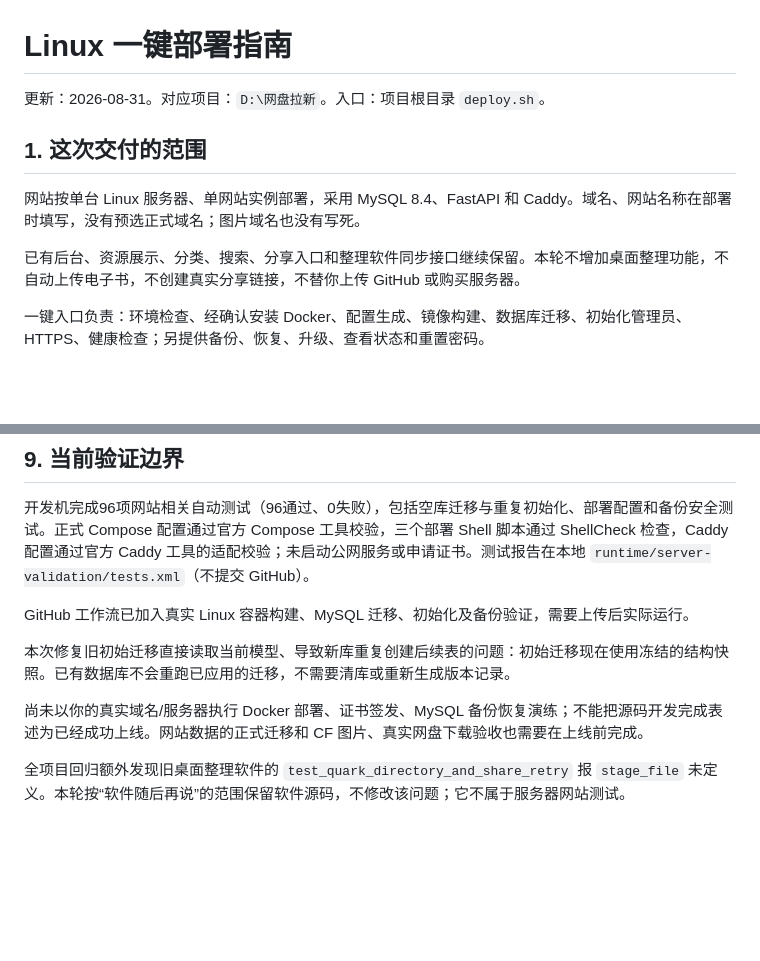
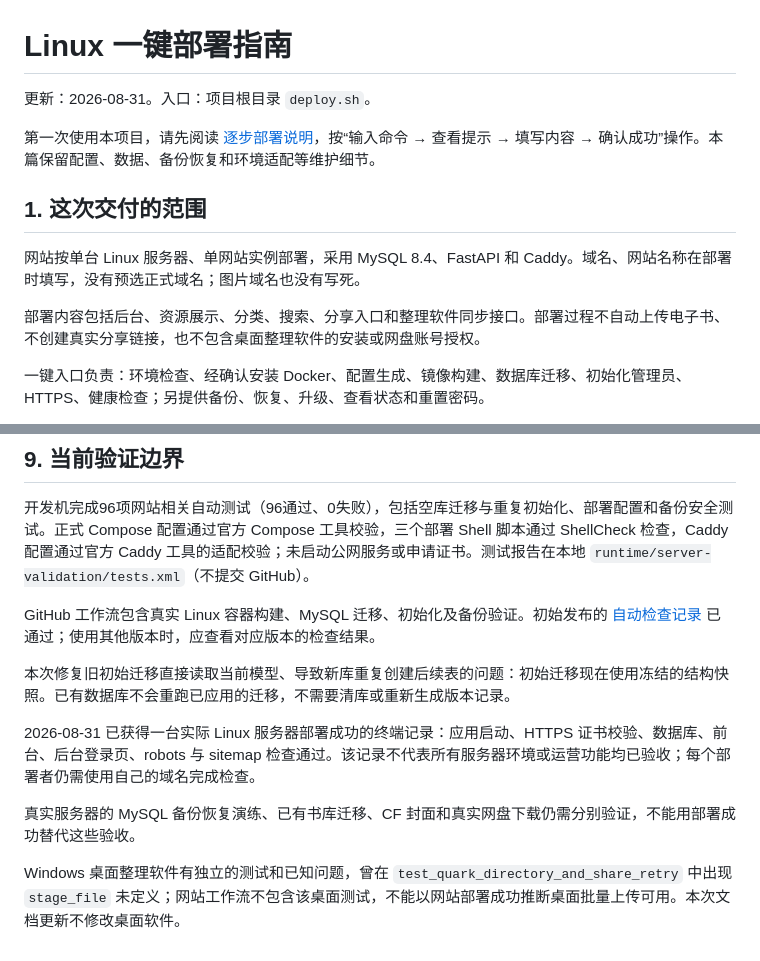
Before and after one commit to onlylm/shuku, a Markdown page: docs/Linux一键部署指南.md, 2 parts joined by grey strips. Rendered like a GitHub page; blank space fills up the shorter version.

Commit message:
docs: add step-by-step deployment guide for users

```diff
--- a/docs/Linux一键部署指南.md
+++ b/docs/Linux一键部署指南.md
@@ -1,12 +1,14 @@
 # Linux 一键部署指南
 
-更新：2026-08-31。对应项目：`D:\网盘拉新`。入口：项目根目录 `deploy.sh`。
+更新：2026-08-31。入口：项目根目录 `deploy.sh`。
+
+第一次使用本项目，请先阅读 [逐步部署说明](部署说明.md)，按“输入命令 → 查看提示 → 填写内容 → 确认成功”操作。本篇保留配置、数据、备份恢复和环境适配等维护细节。
 
 ## 1. 这次交付的范围
 
 网站按单台 Linux 服务器、单网站实例部署，采用 MySQL 8.4、FastAPI 和 Caddy。域名、网站名称在部署时填写，没有预选正式域名；图片域名也没有写死。
 
-已有后台、资源展示、分类、搜索、分享入口和整理软件同步接口继续保留。本轮不增加桌面整理功能，不自动上传电子书，不创建真实分享链接，不替你上传 GitHub 或购买服务器。
+部署内容包括后台、资源展示、分类、搜索、分享入口和整理软件同步接口。部署过程不自动上传电子书、不创建真实分享链接，也不包含桌面整理软件的安装或网盘账号授权。
 
 一键入口负责：环境检查、经确认安装 Docker、配置生成、镜像构建、数据库迁移、初始化管理员、HTTPS、健康检查；另提供备份、恢复、升级、查看状态和重置密码。
 
@@ -166,10 +168,12 @@ sudo bash deploy.sh restore /完整路径/ebook-site/backups/你选中的备份
 
 开发机完成96项网站相关自动测试（96通过、0失败），包括空库迁移与重复初始化、部署配置和备份安全测试。正式 Compose 配置通过官方 Compose 工具校验，三个部署 Shell 脚本通过 ShellCheck 检查，Caddy 配置通过官方 Caddy 工具的适配校验；未启动公网服务或申请证书。测试报告在本地 `runtime/server-validation/tests.xml`（不提交 GitHub）。
 
-GitHub 工作流已加入真实 Linux 容器构建、MySQL 迁移、初始化及备份验证，需要上传后实际运行。
+GitHub 工作流包含真实 Linux 容器构建、MySQL 迁移、初始化及备份验证。初始发布的 [自动检查记录](https://github.com/onlylm/shuku/actions/runs/33345368224) 已通过；使用其他版本时，应查看对应版本的检查结果。
 
 本次修复旧初始迁移直接读取当前模型、导致新库重复创建后续表的问题：初始迁移现在使用冻结的结构快照。已有数据库不会重跑已应用的迁移，不需要清库或重新生成版本记录。
 
-尚未以你的真实域名/服务器执行 Docker 部署、证书签发、MySQL 备份恢复演练；不能把源码开发完成表述为已经成功上线。网站数据的正式迁移和 CF 图片、真实网盘下载验收也需要在上线前完成。
+2026-08-31 已获得一台实际 Linux 服务器部署成功的终端记录：应用启动、HTTPS 证书校验、数据库、前台、后台登录页、robots 与 sitemap 检查通过。该记录不代表所有服务器环境或运营功能均已验收；每个部署者仍需使用自己的域名完成检查。
 
-全项目回归额外发现旧桌面整理软件的 `test_quark_directory_and_share_retry` 报 `stage_file` 未定义。本轮按“软件随后再说”的范围保留软件源码，不修改该问题；它不属于服务器网站测试。
+真实服务器的 MySQL 备份恢复演练、已有书库迁移、CF 封面和真实网盘下载仍需分别验证，不能用部署成功替代这些验收。
+
+Windows 桌面整理软件有独立的测试和已知问题，曾在 `test_quark_directory_and_share_retry` 中出现 `stage_file` 未定义；网站工作流不包含该桌面测试，不能以网站部署成功推断桌面批量上传可用。本次文档更新不修改桌面软件。
```
Also changed, not shown: README.md (+8 -2 lines), docs/部署说明.md (added, +527 -0 lines).
